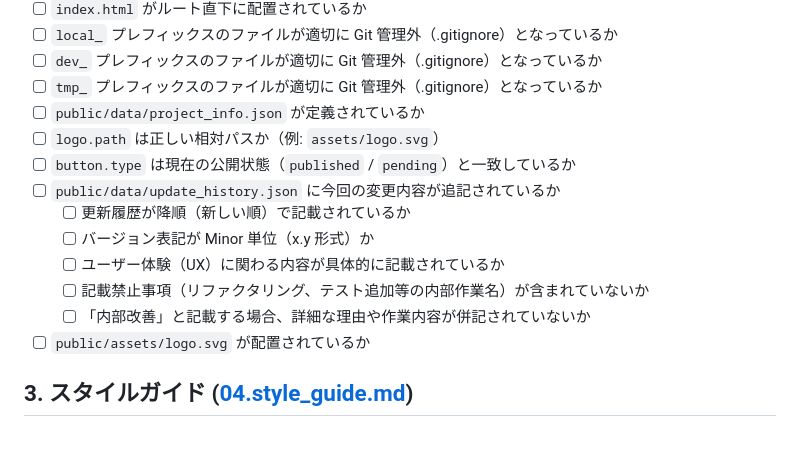
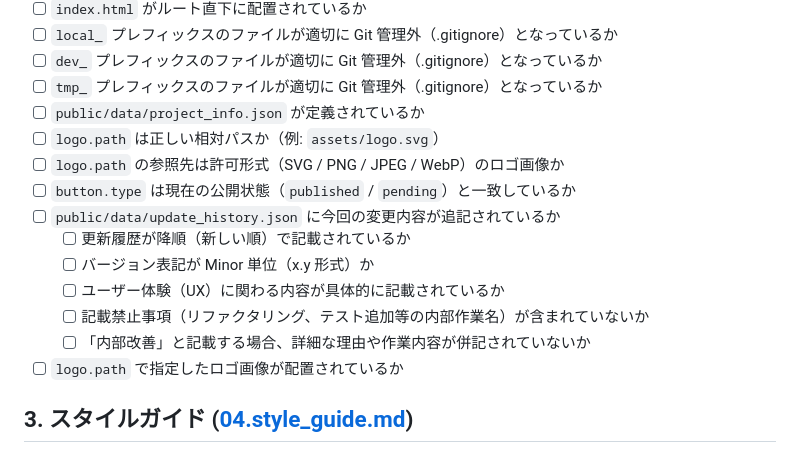
Before and after one commit to T-I-Oak/GameWorksOAK, a Markdown page: docs/common/99.compliance_checklist.md, the part around the change. GitHub-like rendering.

```diff
--- a/docs/common/99.compliance_checklist.md
+++ b/docs/common/99.compliance_checklist.md
@@ -21,6 +21,7 @@
 - [ ] `tmp_` プレフィックスのファイルが適切に Git 管理外（.gitignore）となっているか
 - [ ] `public/data/project_info.json` が定義されているか
 - [ ] `logo.path` は正しい相対パスか（例: `assets/logo.svg`）
+- [ ] `logo.path` の参照先は許可形式（SVG / PNG / JPEG / WebP）のロゴ画像か
 - [ ] `button.type` は現在の公開状態（`published` / `pending`）と一致しているか
 - [ ] `public/data/update_history.json` に今回の変更内容が追記されているか
     - [ ] 更新履歴が降順（新しい順）で記載されているか
@@ -28,7 +29,7 @@
     - [ ] ユーザー体験（UX）に関わる内容が具体的に記載されているか
     - [ ] 記載禁止事項（リファクタリング、テスト追加等の内部作業名）が含まれていないか
     - [ ] 「内部改善」と記載する場合、詳細な理由や作業内容が併記されていないか
-- [ ] `public/assets/logo.svg` が配置されているか
+- [ ] `logo.path` で指定したロゴ画像が配置されているか
 
 ## 3. スタイルガイド ([04.style_guide.md](04.style_guide.md))
 - [ ] `!important` を使用していないか
```
Also changed, not shown: docs/common/03.common_structure.md (+3 -3 lines), docs/portal/01.spec.md (+2 -1 lines).
